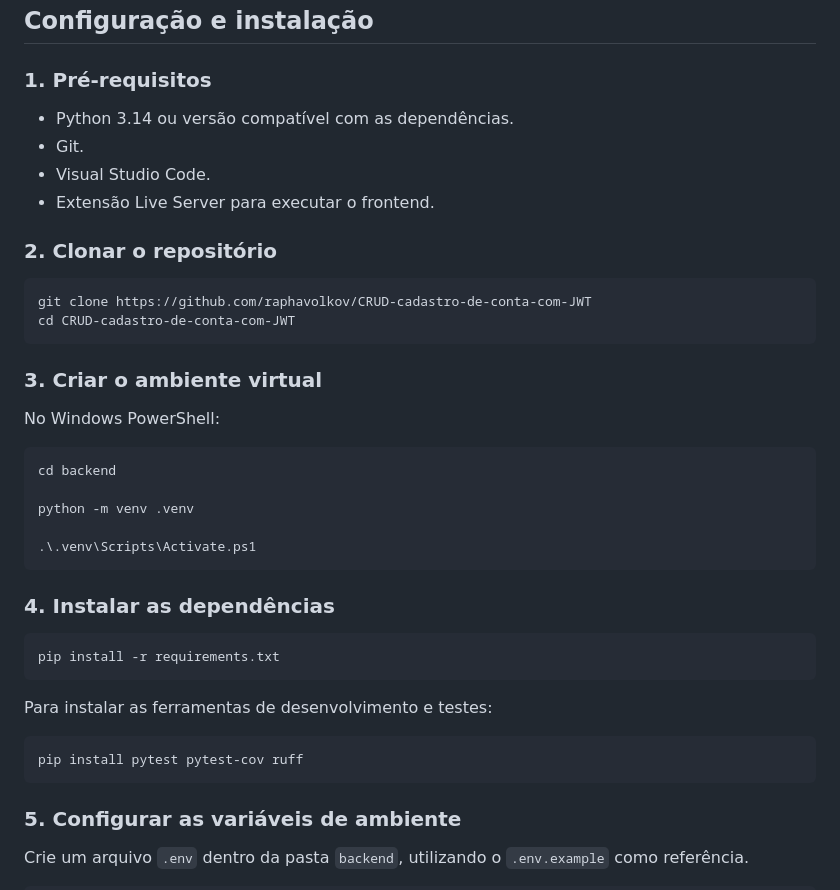
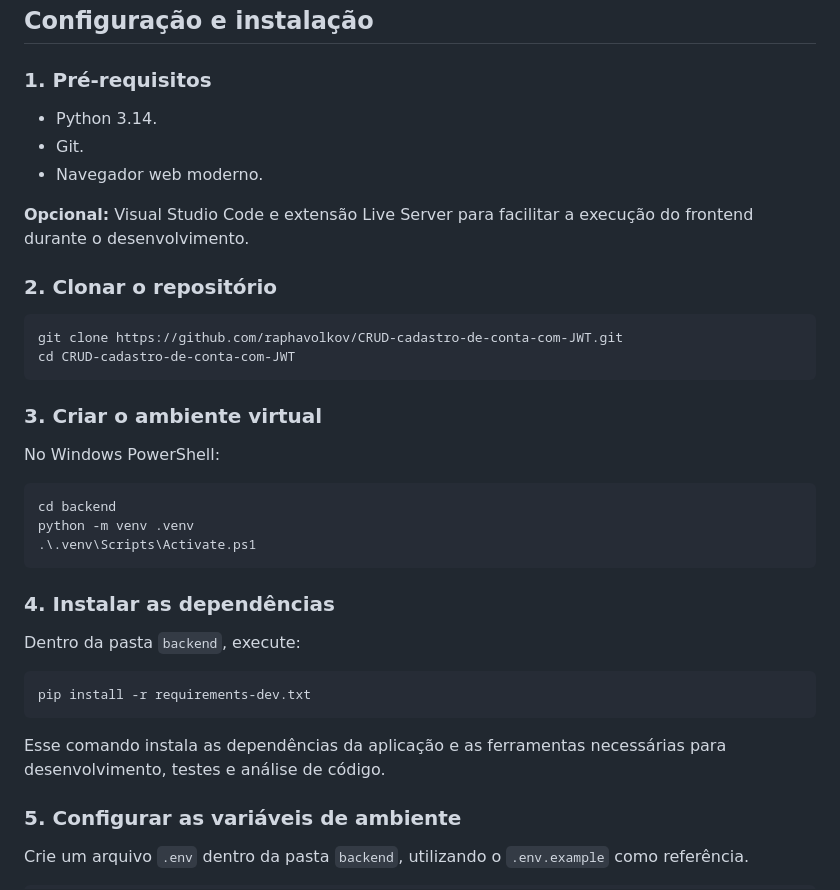
Before and after one commit to raphavolkov/CRUD-cadastro-de-conta-com-JWT, a Markdown page: README.md, the part around one of its changes. GitHub-like rendering.

````diff
--- a/README.md
+++ b/README.md
@@ -133,15 +134,16 @@ Projeto Login/
 
 ### 1. Pré-requisitos
 
-- Python 3.14 ou versão compatível com as dependências.
+- Python 3.14.
 - Git.
-- Visual Studio Code.
-- Extensão Live Server para executar o frontend.
+- Navegador web moderno.
+
+**Opcional:** Visual Studio Code e extensão Live Server para facilitar a execução do frontend durante o desenvolvimento.
 
 ### 2. Clonar o repositório
 
 ```powershell
-git clone https://github.com/raphavolkov/CRUD-cadastro-de-conta-com-JWT
+git clone https://github.com/raphavolkov/CRUD-cadastro-de-conta-com-JWT.git
 cd CRUD-cadastro-de-conta-com-JWT
 ```
 
@@ -151,23 +153,19 @@ No Windows PowerShell:
 
 ```powershell
 cd backend
-
 python -m venv .venv
-
 .\.venv\Scripts\Activate.ps1
 ```
 
 ### 4. Instalar as dependências
 
+Dentro da pasta `backend`, execute:
+
 ```powershell
-pip install -r requirements.txt
+pip install -r requirements-dev.txt
 ```
 
-Para instalar as ferramentas de desenvolvimento e testes:
-
-```powershell
-pip install pytest pytest-cov ruff
-```
+Esse comando instala as dependências da aplicação e as ferramentas necessárias para desenvolvimento, testes e análise de código.
 
 ### 5. Configurar as variáveis de ambiente
 
````
Also changed, not shown: other parts of README.md (+33 -12 lines).
